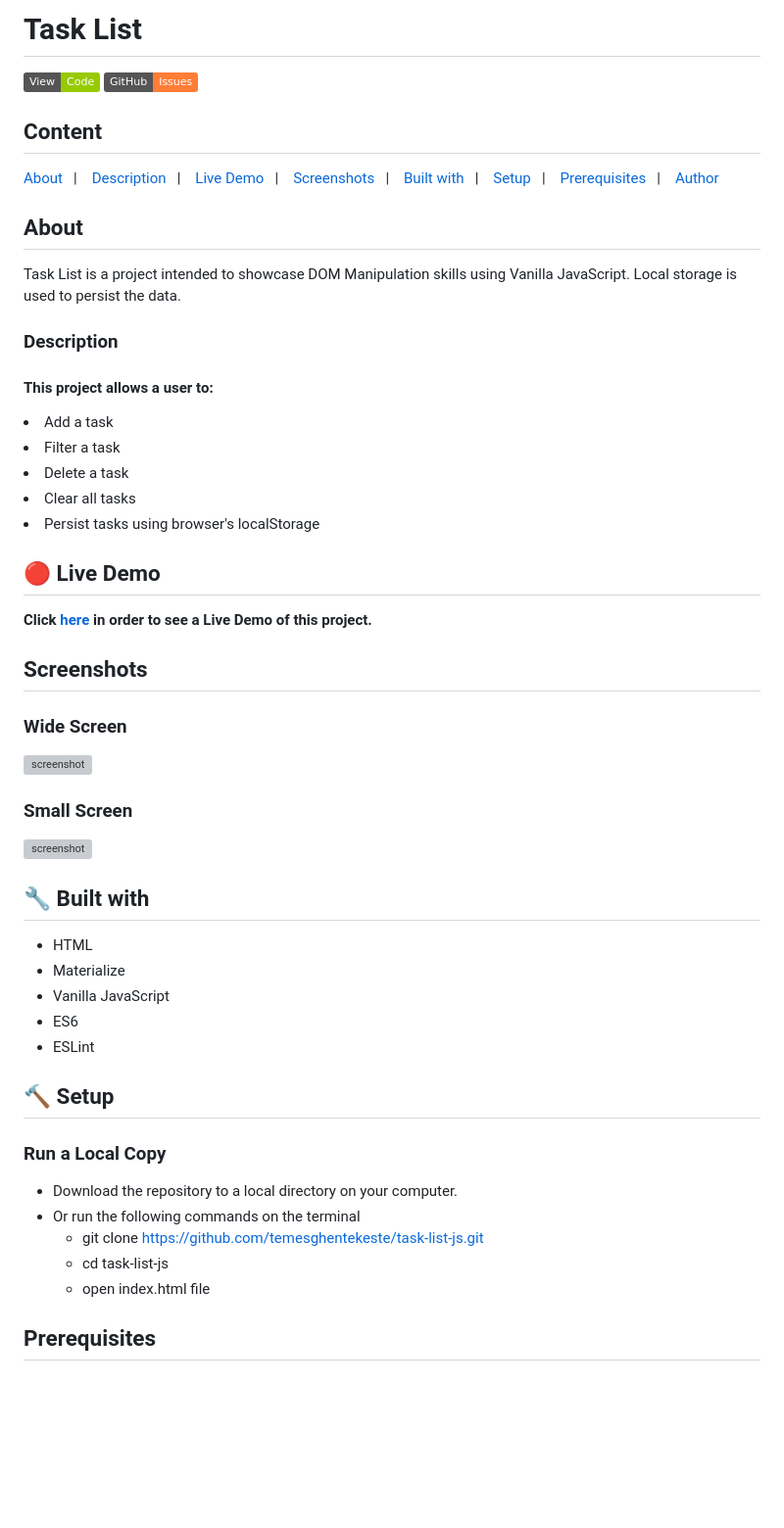
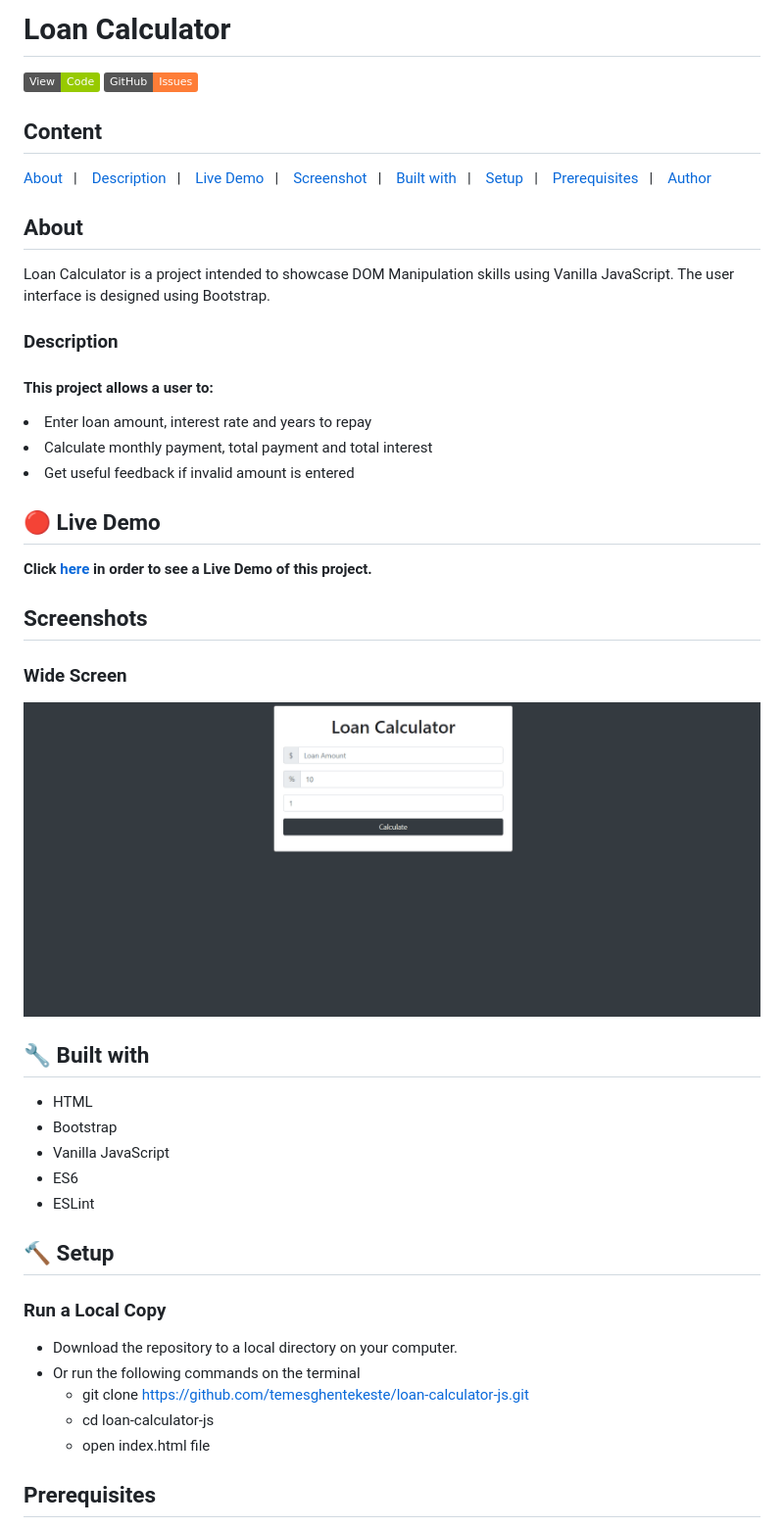
Before and after one commit to temesghentekeste/loan-calculator-js, a Markdown page: README.md, the part around the change printed below. Shown: that part at 98% size. Drawn GitHub-style; pictures changed too: images/screencapture.gif (added); badges without logos; blank space fills up the shorter version; grey boxes are pictures that could not be loaded.

```diff
--- a/README.md
+++ b/README.md
@@ -1,2 +1,2 @@
-# Task List
+# Loan Calculator
 
@@ -9,7 +9,7 @@
 <a text-align="center" href="#about">About</a>&nbsp;&nbsp;&nbsp;|&nbsp;&nbsp;&nbsp;
 <a href="#description">Description</a>&nbsp;&nbsp;&nbsp;|&nbsp;&nbsp;&nbsp;
 <a href="#live">Live Demo</a>&nbsp;&nbsp;&nbsp;|&nbsp;&nbsp;&nbsp;
-<a href="#screenshots">Screenshots</a>&nbsp;&nbsp;&nbsp;|&nbsp;&nbsp;&nbsp;
+<a href="#screenshots">Screenshot</a>&nbsp;&nbsp;&nbsp;|&nbsp;&nbsp;&nbsp;
 <a href="#with">Built with</a>&nbsp;&nbsp;&nbsp;|&nbsp;&nbsp;&nbsp;
 <a href="#setup">Setup</a>&nbsp;&nbsp;&nbsp;|&nbsp;&nbsp;&nbsp;
 <a href="#prerequisites">Prerequisites</a>&nbsp;&nbsp;&nbsp;|&nbsp;&nbsp;&nbsp;
@@ -18,15 +18,13 @@
 
 ## About <a name = "about"></a>
 
-Task List is a project intended to showcase DOM Manipulation skills using Vanilla JavaScript. Local storage is used to persist the data.
+Loan Calculator is a project intended to showcase DOM Manipulation skills using Vanilla JavaScript. The user interface is designed using Bootstrap.
 
 <h3>Description <a name = "description"></a></h3>
 <h4>This project allows a user to:</h4>
-<li>Add a task</li>
-<li>Filter a task</li>
-<li>Delete a task</li>
-<li>Clear all tasks</li>
-<li>Persist tasks using browser's localStorage</li>
+<li>Enter loan amount, interest rate and years to repay</li>
+<li>Calculate monthly payment, total payment and total interest</li>
+<li>Get useful feedback if invalid amount is entered</li>
 
 ## 🔴 Live Demo <a name = "live"></a>
 
@@ -35,14 +33,13 @@ Task List is a project intended to showcase DOM Manipulation skills using Vanill
 ## Screenshots <a name = "screenshots"></a>
 
 ### Wide Screen
-![screenshot](./images/screencapture-widescreen.png)
-### Small Screen
-![screenshot](./images/screencapture-mobile.png)
+![screenshot](./images/screencapture.gif)
+
 
 ## 🔧 Built with<a name = "with"></a>
 
 - HTML
-- Materialize
+- Bootstrap
 - Vanilla JavaScript
 - ES6
 - ESLint
@@ -51,8 +48,8 @@ Task List is a project intended to showcase DOM Manipulation skills using Vanill
 ### Run a Local Copy
 - Download the repository to a local directory on your computer.
 - Or run the following commands on the terminal
-  - git clone https://github.com/temesghentekeste/task-list-js.git
-  - cd task-list-js
+  - git clone https://github.com/temesghentekeste/loan-calculator-js.git
+  - cd loan-calculator-js
   - open index.html file
 
 ## Prerequisites<a name = "prerequisites"></a>
```
Also changed, not shown: other parts of README.md (+4 -4 lines), 1 other file.
